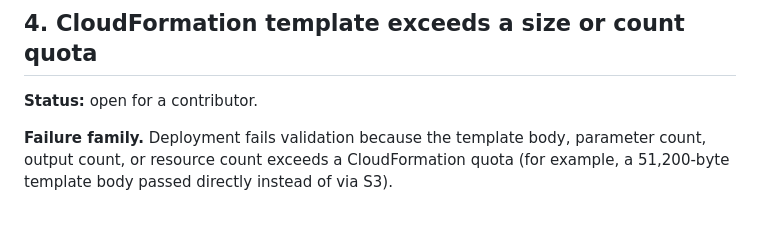
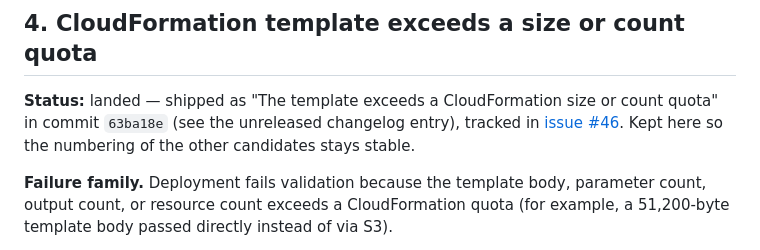
Before and after one commit to jakegold1647/sam-doctor, a Markdown page: docs/rule-roadmap.md, the part around the change. GitHub-like rendering; blank space fills up the shorter version.

Commit message:
Mark roadmap entry 4 as landed

```diff
--- a/docs/rule-roadmap.md
+++ b/docs/rule-roadmap.md
@@ -148,7 +148,10 @@ behind before reusing the name.
 
 ## 4. CloudFormation template exceeds a size or count quota
 
-**Status:** open for a contributor.
+**Status:** landed — shipped as "The template exceeds a CloudFormation size or
+count quota" in commit `63ba18e` (see the unreleased changelog entry), tracked
+in [issue #46](https://github.com/jakegold1647/sam-doctor/issues/46). Kept here so
+the numbering of the other candidates stays stable.
 
 **Failure family.** Deployment fails validation because the template body,
 parameter count, output count, or resource count exceeds a CloudFormation
```
